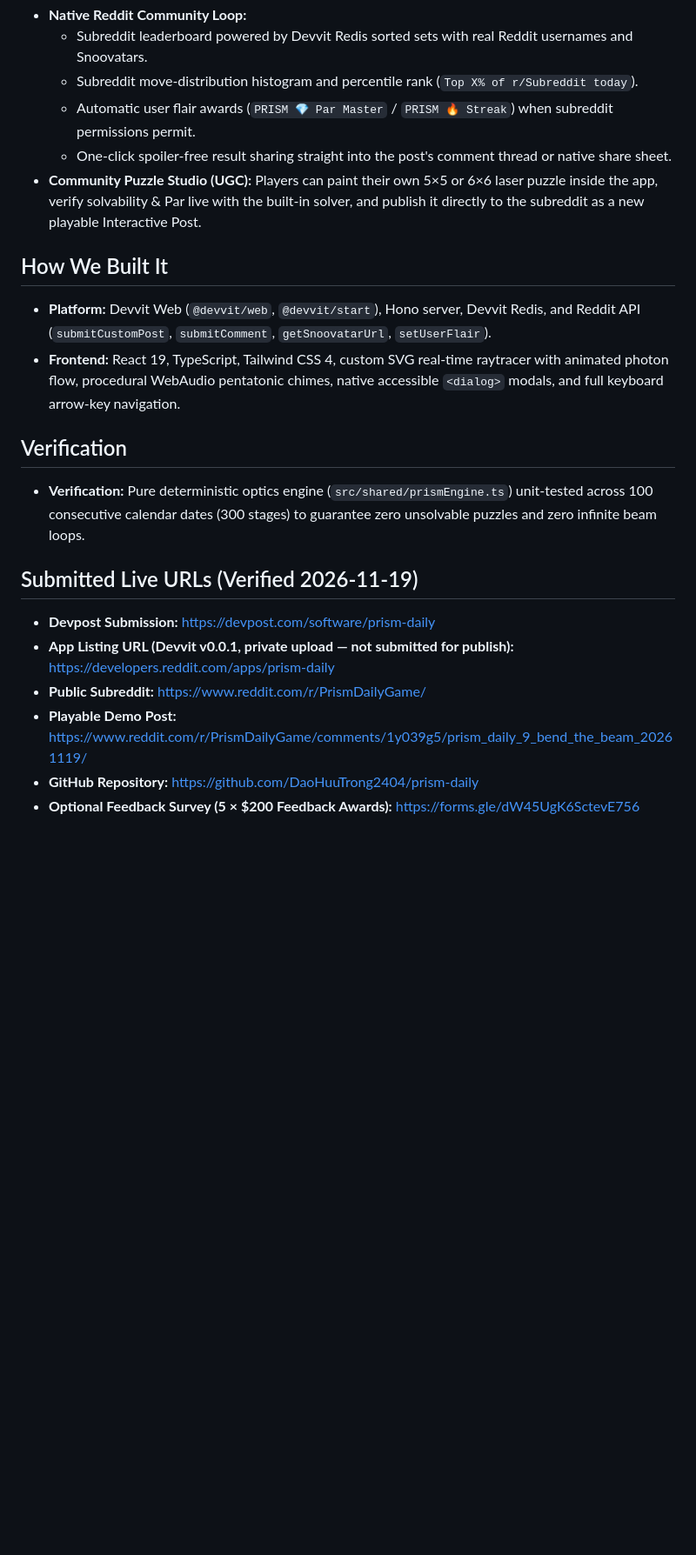
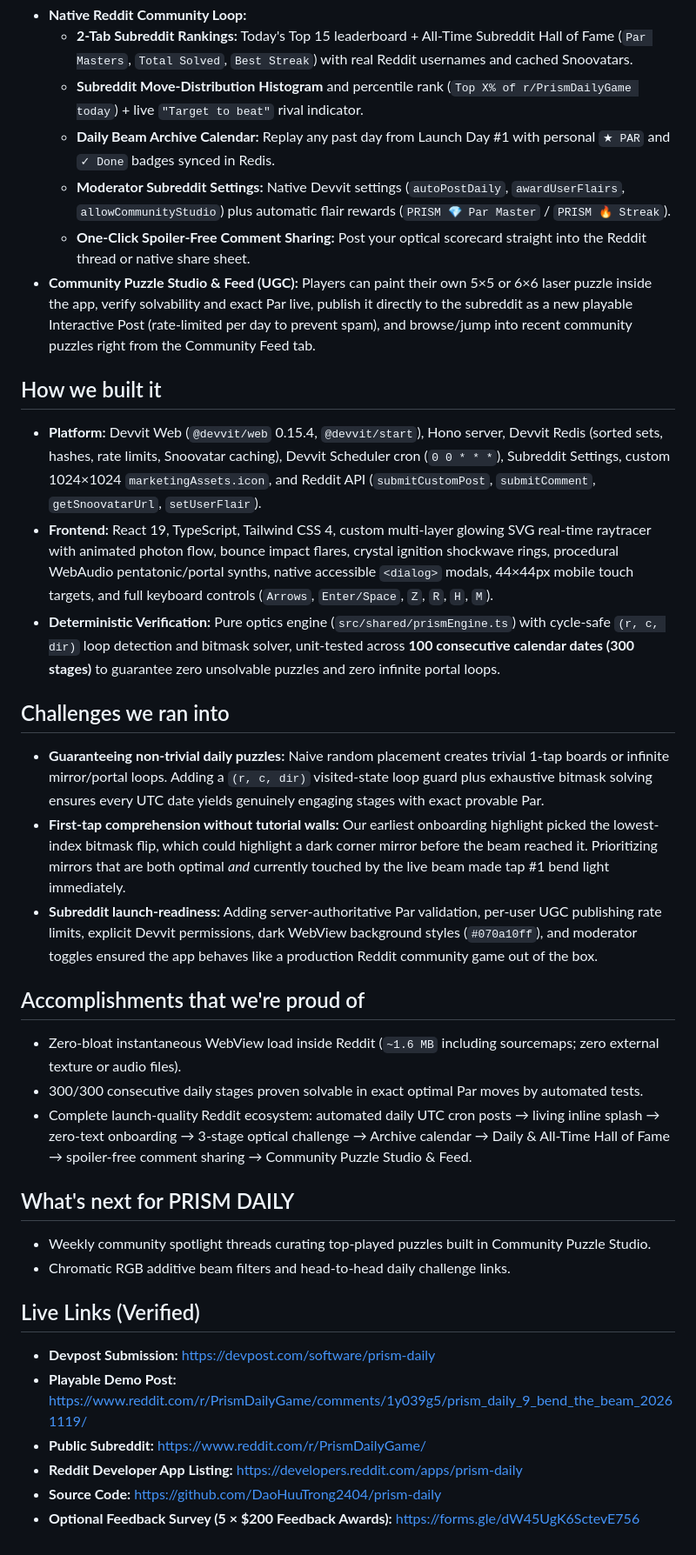
Before and after one commit to DaoHuuTrong2404/prism-daily, a Markdown page: DEVPOST_SUBMISSION.md, the part around one of its changes. Shown at 87% size. Rendered like a GitHub page; blank space fills up the shorter version.

```diff
--- a/DEVPOST_SUBMISSION.md
+++ b/DEVPOST_SUBMISSION.md
@@ -19,20 +25,34 @@ Great Reddit daily games like `r/hotandcold`, `r/pocketgrids`, and `r/pixelary`
 - **Native Reddit Community Loop:**
-  - Subreddit leaderboard powered by Devvit Redis sorted sets with real Reddit usernames and Snoovatars.
-  - Subreddit move-distribution histogram and percentile rank (`Top X% of r/Subreddit today`).
-  - Automatic user flair awards (`PRISM 💎 Par Master` / `PRISM 🔥 Streak`) when subreddit permissions permit.
-  - One-click spoiler-free result sharing straight into the post's comment thread or native share sheet.
-- **Community Puzzle Studio (UGC):** Players can paint their own 5×5 or 6×6 laser puzzle inside the app, verify solvability & Par live with the built-in solver, and publish it directly to the subreddit as a new playable Interactive Post.
+  - **2-Tab Subreddit Rankings:** Today's Top 15 leaderboard + All-Time Subreddit Hall of Fame (`Par Masters`, `Total Solved`, `Best Streak`) with real Reddit usernames and cached Snoovatars.
+  - **Subreddit Move-Distribution Histogram** and percentile rank (`Top X% of r/PrismDailyGame today`) + live `"Target to beat"` rival indicator.
+  - **Daily Beam Archive Calendar:** Replay any past day from Launch Day #1 with personal `★ PAR` and `✓ Done` badges synced in Redis.
+  - **Moderator Subreddit Settings:** Native Devvit settings (`autoPostDaily`, `awardUserFlairs`, `allowCommunityStudio`) plus automatic flair rewards (`PRISM 💎 Par Master` / `PRISM 🔥 Streak`).
+  - **One-Click Spoiler-Free Comment Sharing:** Post your optical scorecard straight into the Reddit thread or native share sheet.
+- **Community Puzzle Studio & Feed (UGC):** Players can paint their own 5×5 or 6×6 laser puzzle inside the app, verify solvability and exact Par live, publish it directly to the subreddit as a new playable Interactive Post (rate-limited per day to prevent spam), and browse/jump into recent community puzzles right from the Community Feed tab.
 
-## How We Built It
-- **Platform:** Devvit Web (`@devvit/web`, `@devvit/start`), Hono server, Devvit Redis, and Reddit API (`submitCustomPost`, `submitComment`, `getSnoovatarUrl`, `setUserFlair`).
-- **Frontend:** React 19, TypeScript, Tailwind CSS 4, custom SVG real-time raytracer with animated photon flow, procedural WebAudio pentatonic chimes, native accessible `<dialog>` modals, and full keyboard arrow-key navigation.
-## Verification
-- **Verification:** Pure deterministic optics engine (`src/shared/prismEngine.ts`) unit-tested across 100 consecutive calendar dates (300 stages) to guarantee zero unsolvable puzzles and zero infinite beam loops.
+## How we built it
+- **Platform:** Devvit Web (`@devvit/web` 0.15.4, `@devvit/start`), Hono server, Devvit Redis (sorted sets, hashes, rate limits, Snoovatar caching), Devvit Scheduler cron (`0 0 * * *`), Subreddit Settings, custom 1024×1024 `marketingAssets.icon`, and Reddit API (`submitCustomPost`, `submitComment`, `getSnoovatarUrl`, `setUserFlair`).
+- **Frontend:** React 19, TypeScript, Tailwind CSS 4, custom multi-layer glowing SVG real-time raytracer with animated photon flow, bounce impact flares, crystal ignition shockwave rings, procedural WebAudio pentatonic/portal synths, native accessible `<dialog>` modals, 44×44px mobile touch targets, and full keyboard controls (`Arrows`, `Enter/Space`, `Z`, `R`, `H`, `M`).
+- **Deterministic Verification:** Pure optics engine (`src/shared/prismEngine.ts`) with cycle-safe `(r, c, dir)` loop detection and bitmask solver, unit-tested across **100 consecutive calendar dates (300 stages)** to guarantee zero unsolvable puzzles and zero infinite portal loops.
 
-## Submitted Live URLs (Verified 2026-11-19)
+## Challenges we ran into
+- **Guaranteeing non-trivial daily puzzles:** Naive random placement creates trivial 1-tap boards or infinite mirror/portal loops. Adding a `(r, c, dir)` visited-state loop guard plus exhaustive bitmask solving ensures every UTC date yields genuinely engaging stages with exact provable Par.
+- **First-tap comprehension without tutorial walls:** Our earliest onboarding highlight picked the lowest-index bitmask flip, which could highlight a dark corner mirror before the beam reached it. Prioritizing mirrors that are both optimal *and* currently touched by the live beam made tap #1 bend light immediately.
+- **Subreddit launch-readiness:** Adding server-authoritative Par validation, per-user UGC publishing rate limits, explicit Devvit permissions, dark WebView background styles (`#070a10ff`), and moderator toggles ensured the app behaves like a production Reddit community game out of the box.
+
+## Accomplishments that we're proud of
+- Zero-bloat instantaneous WebView load inside Reddit (`~1.6 MB` including sourcemaps; zero external texture or audio files).
+- 300/300 consecutive daily stages proven solvable in exact optimal Par moves by automated tests.
+- Complete launch-quality Reddit ecosystem: automated daily UTC cron posts → living inline splash → zero-text onboarding → 3-stage optical challenge → Archive calendar → Daily & All-Time Hall of Fame → spoiler-free comment sharing → Community Puzzle Studio & Feed.
+
+## What's next for PRISM DAILY
+- Weekly community spotlight threads curating top-played puzzles built in Community Puzzle Studio.
+- Chromatic RGB additive beam filters and head-to-head daily challenge links.
+
+## Live Links (Verified)
 - **Devpost Submission:** https://devpost.com/software/prism-daily
-- **App Listing URL (Devvit v0.0.1, private upload — not submitted for publish):** https://developers.reddit.com/apps/prism-daily
+- **Playable Demo Post:** https://www.reddit.com/r/PrismDailyGame/comments/1y039g5/prism_daily_9_bend_the_beam_20261119/
 - **Public Subreddit:** https://www.reddit.com/r/PrismDailyGame/
-- **Playable Demo Post:** https://www.reddit.com/r/PrismDailyGame/comments/1y039g5/prism_daily_9_bend_the_beam_20261119/
-- **GitHub Repository:** https://github.com/DaoHuuTrong2404/prism-daily
+- **Reddit Developer App Listing:** https://developers.reddit.com/apps/prism-daily
+- **Source Code:** https://github.com/DaoHuuTrong2404/prism-daily
 - **Optional Feedback Survey (5 × $200 Feedback Awards):** https://forms.gle/dW45UgK6SctevE756
```
Also changed, not shown: other parts of DEVPOST_SUBMISSION.md (+15 -9 lines), README.md (+20 -9 lines), assets/icon.png (added), docs/game_v1.png (added), docs/prism-daily-cover.png, docs/splash_v1.png (added), docs/studio_v1.png (added), 13 other files.
